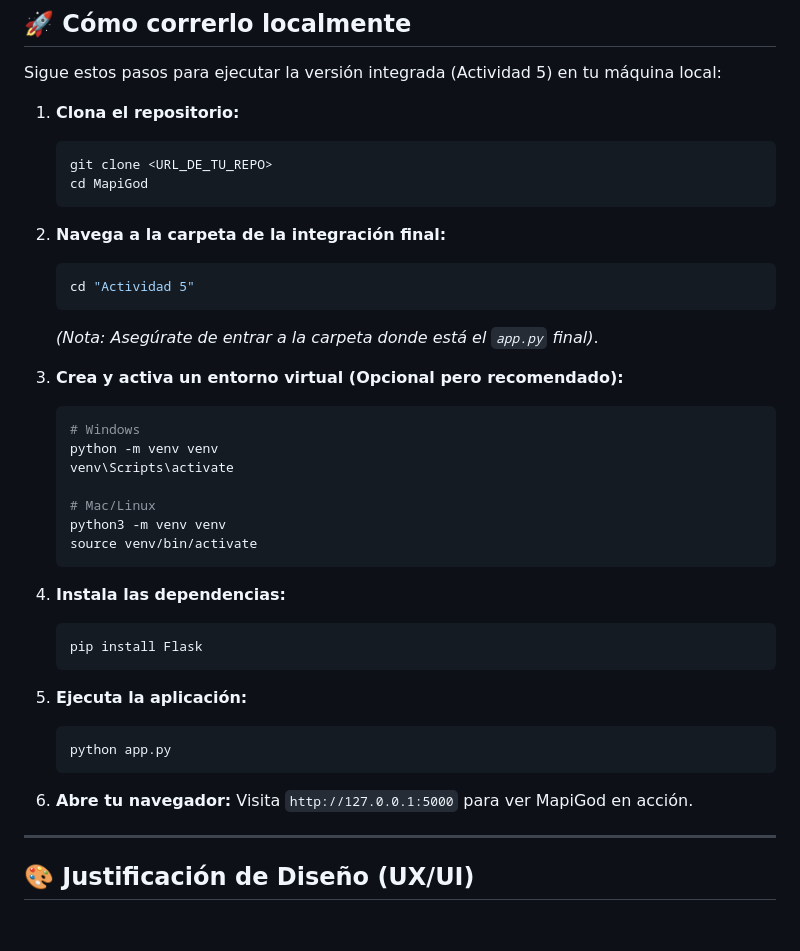
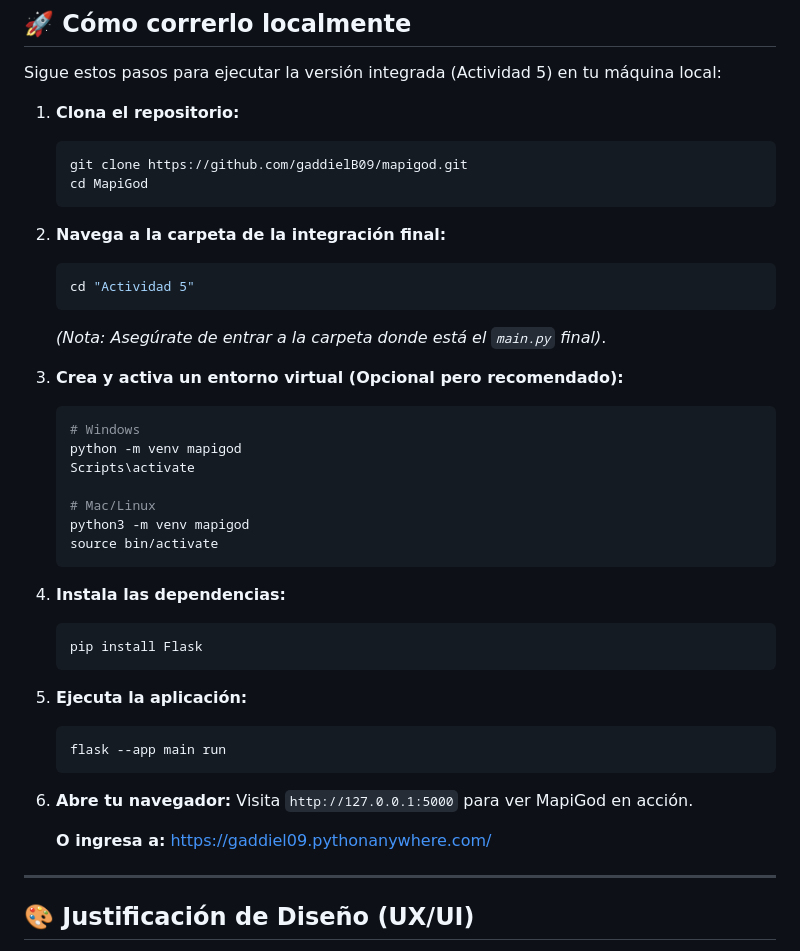
Before and after one commit to gaddielB09/mapigod, a Markdown page: README.md, the part around the change. GitHub-like rendering; blank space fills up the shorter version.

Commit message:
Revise README for setup and execution instructions
Updated instructions for cloning the repository and running the application, including changes to file names and virtual environment setup.

````diff
--- a/README.md
+++ b/README.md
@@ -42,7 +42,7 @@ Sigue estos pasos para ejecutar la versión integrada (Actividad 5) en tu máqui
 
 1.  **Clona el repositorio:**
     ```bash
-    git clone <URL_DE_TU_REPO>
+    git clone https://github.com/gaddielB09/mapigod.git
     cd MapiGod
     ```
 
@@ -50,17 +50,17 @@ Sigue estos pasos para ejecutar la versión integrada (Actividad 5) en tu máqui
     ```bash
     cd "Actividad 5"
     ```
-    *(Nota: Asegúrate de entrar a la carpeta donde está el `app.py` final)*.
+    *(Nota: Asegúrate de entrar a la carpeta donde está el `main.py` final)*.
 
 3.  **Crea y activa un entorno virtual (Opcional pero recomendado):**
     ```bash
     # Windows
-    python -m venv venv
-    venv\Scripts\activate
+    python -m venv mapigod
+    Scripts\activate
 
     # Mac/Linux
-    python3 -m venv venv
-    source venv/bin/activate
+    python3 -m venv mapigod
+    source bin/activate
     ```
 
 4.  **Instala las dependencias:**
@@ -70,11 +70,13 @@ Sigue estos pasos para ejecutar la versión integrada (Actividad 5) en tu máqui
 
 5.  **Ejecuta la aplicación:**
     ```bash
-    python app.py
+    flask --app main run
     ```
 
 6.  **Abre tu navegador:**
     Visita `http://127.0.0.1:5000` para ver MapiGod en acción.
+
+    **O ingresa a:** https://gaddiel09.pythonanywhere.com/
 
 ---
 
````
